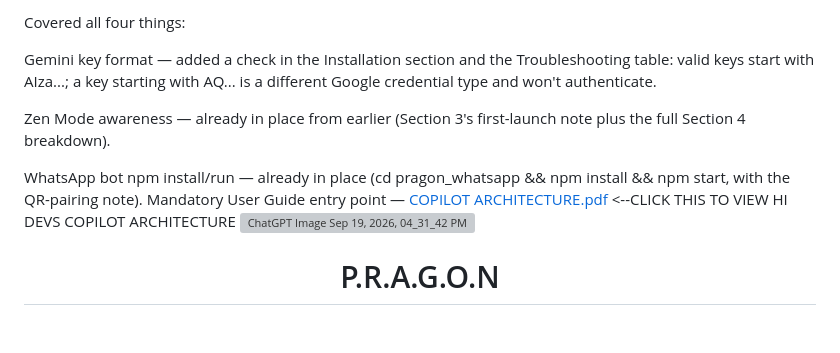
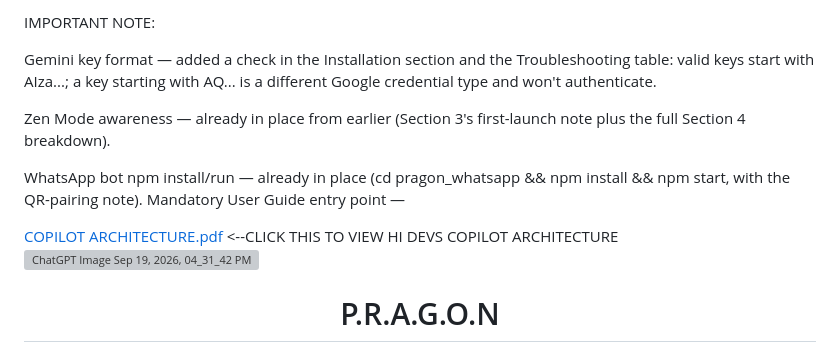
Before and after one commit to RR-123456/P.R.A.G.O.N, a Markdown page: README.md, the part around the change. Drawn GitHub-style; grey boxes are pictures that could not be loaded.

```diff
--- a/README.md
+++ b/README.md
@@ -1,4 +1,4 @@
-Covered all four things:
+IMPORTANT NOTE:
 
 Gemini key format — added a check in the Installation section and the Troubleshooting table: valid keys start with AIza...; a key starting with AQ... is a different Google credential type and won't authenticate.
 
@@ -6,6 +6,7 @@ Zen Mode awareness — already in place from earlier (Section 3's first-launch n
 
 WhatsApp bot npm install/run — already in place (cd pragon_whatsapp && npm install && npm start, with the QR-pairing note).
 Mandatory User Guide entry point —
+
 [COPILOT ARCHITECTURE.pdf](https://github.com/user-attachments/files/32413875/COPILOT.ARCHITECTURE.pdf) <--CLICK THIS TO VIEW HI DEVS COPILOT ARCHITECTURE
 <img width="1536" height="1024" alt="ChatGPT Image Sep 19, 2026, 04_31_42 PM" src="https://github.com/user-attachments/assets/ec829cc3-428f-4570-b851-8377da20799c" />
 <div align="center">
```
